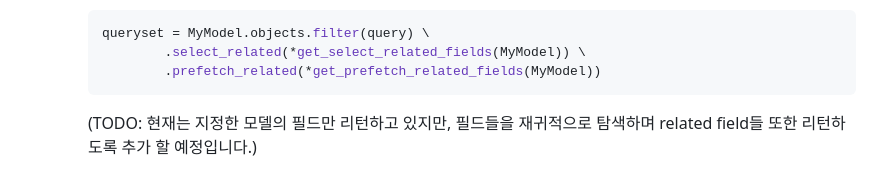
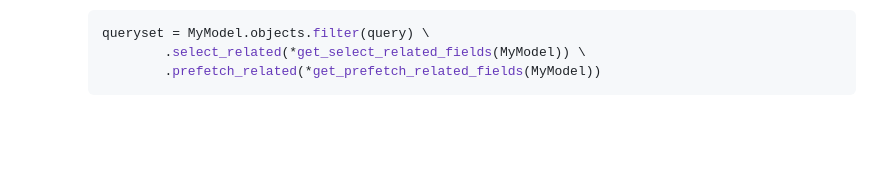
Before and after one commit to LCH-1/django_base_project, a Markdown page: README.md, the part around the change. GitHub-like rendering; blank space fills up the shorter version.

Commit message:
리드미 수정

````diff
--- a/README.md
+++ b/README.md
@@ -51,4 +51,3 @@
             .select_related(*get_select_related_fields(MyModel)) \
             .prefetch_related(*get_prefetch_related_fields(MyModel))
     ```
-    (TODO: 현재는 지정한 모델의 필드만 리턴하고 있지만, 필드들을 재귀적으로 탐색하며 related field들 또한 리턴하도록 추가 할 예정입니다.)
````
